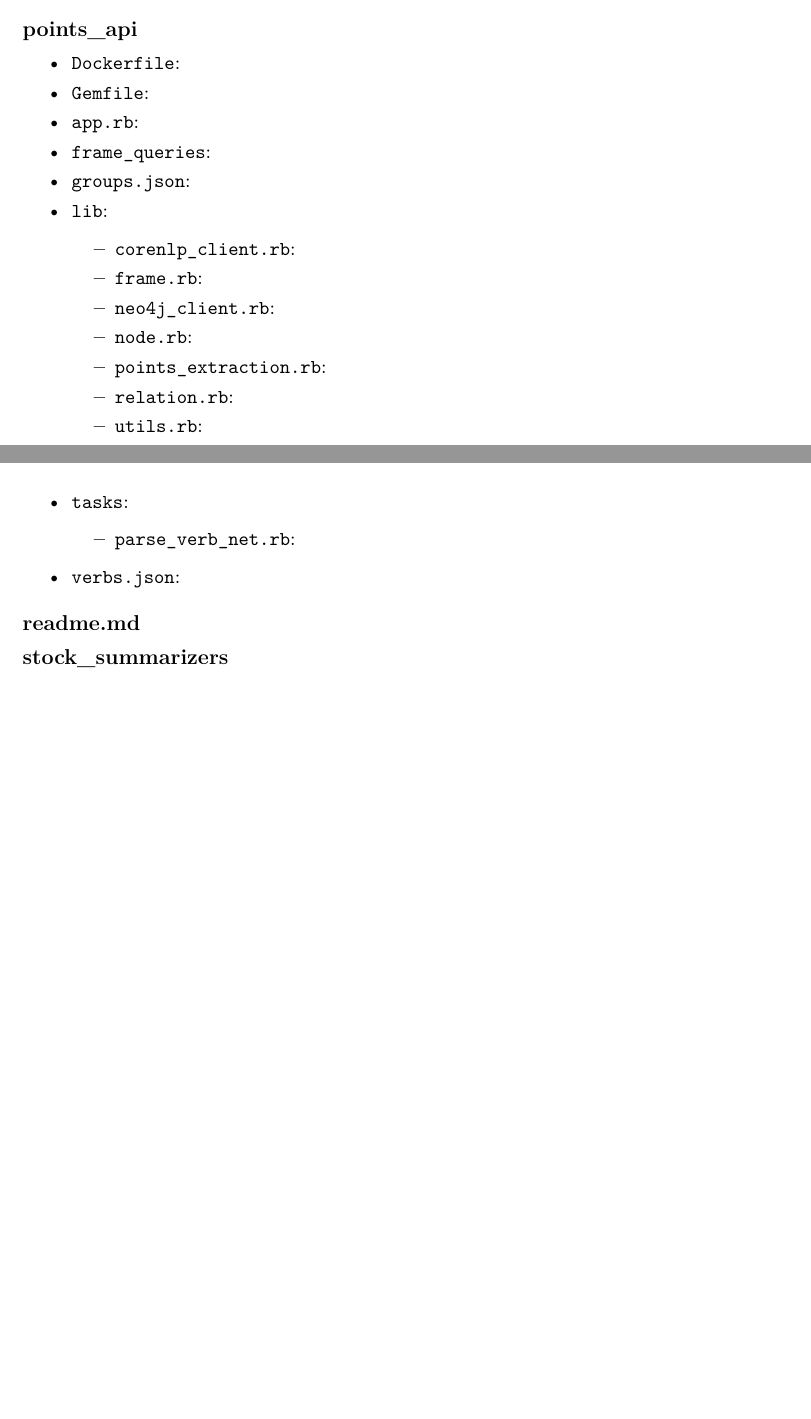
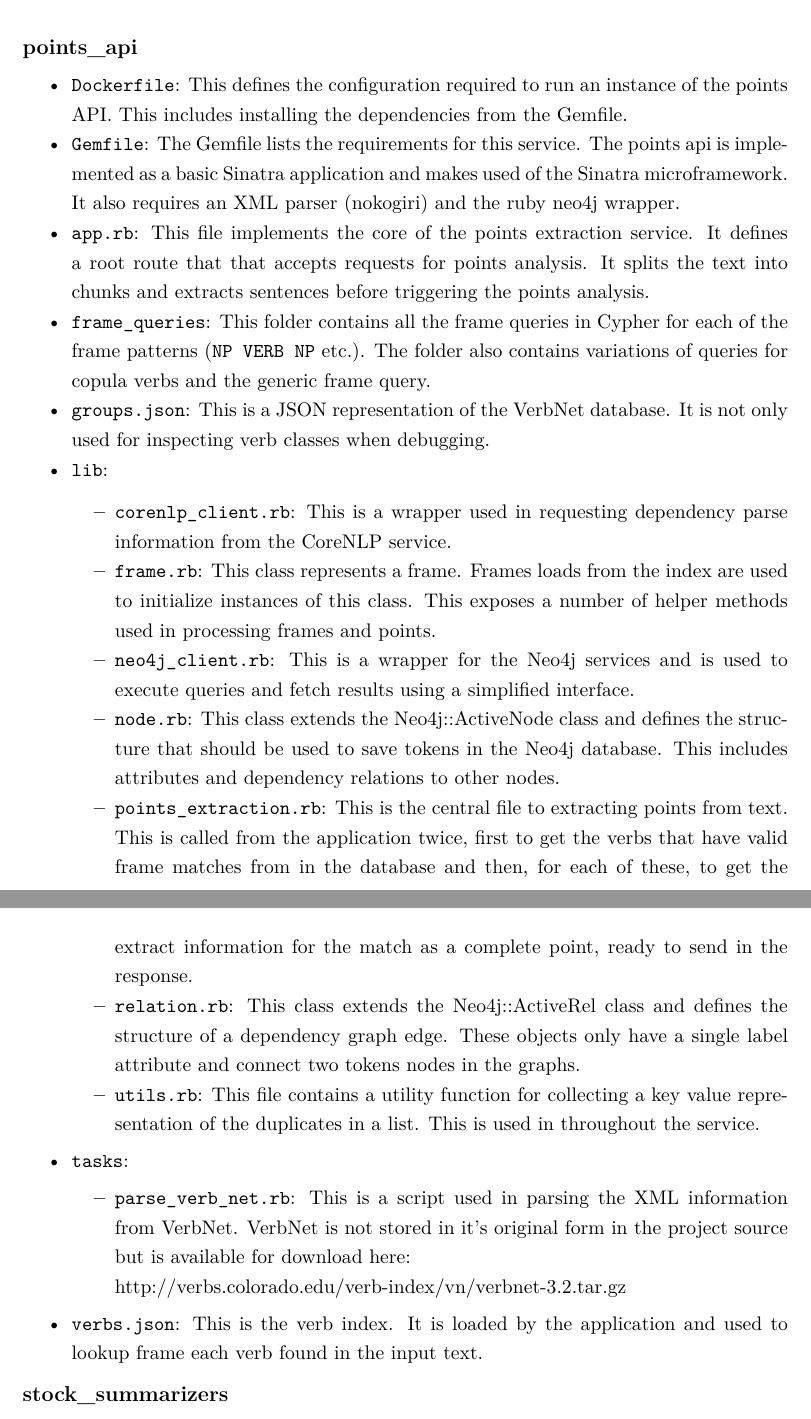
Before and after one commit to charlieegan3/standpoint, a LaTeX thesis (docs/report/abdnthesis.tex, which reads docs/report/includes/maintenance-manual.tex): two parts of pages 56 and 57 of 62 before the commit and two parts of pages 57 and 58 of 63 after it, joined at a grey line, cut so that both start at the same text, the shorter picture padded with empty space. Compiled offline with pdfLaTeX.

Commit message:
Complete 2/3 services in the directory listing

```diff
--- a/docs/report/includes/maintenance-manual.tex
+++ b/docs/report/includes/maintenance-manual.tex
@@ -162 +155,2 @@ summaries.
     \item
+      \texttt{survey/}: This folder contains a series of files that were used to generated the questionnaires for Studies 1 \& 2. These process summaries as exported by the summarizer into HTML that is read for use on Mechanical Turk's HIT interface.
@@ -164,57 +157,49 @@ summaries.
   \end{itemize}
 
 \subsection*{points\_api}
-
   \begin{itemize}
-
     \item
-  \texttt{Dockerfile}:
+      \texttt{Dockerfile}: This defines the configuration required to run an instance of the points API. This includes installing the dependencies from the Gemfile.
     \item
-  \texttt{Gemfile}:
+      \texttt{Gemfile}: The Gemfile lists the requirements for this service. The points api is implemented as a basic Sinatra application and makes used of the Sinatra microframework. It also requires an XML parser (nokogiri) and the ruby neo4j wrapper.
     \item
-  \texttt{app.rb}:
+      \texttt{app.rb}: This file implements the core of the points extraction service. It defines a root route that that accepts requests for points analysis. It splits the text into chunks and extracts sentences before triggering the points analysis.
     \item
-  \texttt{frame\_queries}:
+      \texttt{frame\_queries}: This folder contains all the frame queries in Cypher for each of the frame patterns (\texttt{NP VERB NP} etc.). The folder also contains variations of queries for copula verbs and the generic frame query.
     \item
-  \texttt{groups.json}:
+      \texttt{groups.json}: This is a JSON representation of the VerbNet database. It is not only used for inspecting verb classes when debugging.
     \item
       \texttt{lib}:
 
       \begin{itemize}
-
         \item
-    \texttt{corenlp\_client.rb}:
+          \texttt{corenlp\_client.rb}: This is a wrapper used in requesting dependency parse information from the CoreNLP service.
         \item
-    \texttt{frame.rb}:
+          \texttt{frame.rb}: This class represents a frame. Frames loads from the index are used to initialize instances of this class. This exposes a number of helper methods used in processing frames and points.
         \item
-    \texttt{neo4j\_client.rb}:
+          \texttt{neo4j\_client.rb}: This is a wrapper for the Neo4j services and is used to execute queries and fetch results using a simplified interface.
         \item
-    \texttt{node.rb}:
+          \texttt{node.rb}: This class extends the Neo4j::ActiveNode class and defines the structure that should be used to save tokens in the Neo4j database. This includes attributes and dependency relations to other nodes.
         \item
-    \texttt{points\_extraction.rb}:
+          \texttt{points\_extraction.rb}: This is the central file to extracting points from text. This is called from the application twice, first to get the verbs that have valid frame matches from in the database and then, for each of these, to get the extract information for the match as a complete point, ready to send in the response.
         \item
-    \texttt{relation.rb}:
+          \texttt{relation.rb}: This class extends the Neo4j::ActiveRel class and defines the structure of a dependency graph edge. These objects only have a single label attribute and connect two tokens nodes in the graphs.
         \item
-    \texttt{utils.rb}:
+          \texttt{utils.rb}: This file contains a utility function for collecting a key value representation of the duplicates in a list. This is used in throughout the service.
       \end{itemize}
     \item
       \texttt{tasks}:
 
       \begin{itemize}
-
         \item
-    \texttt{parse\_verb\_net.rb}:
+          \texttt{parse\_verb\_net.rb}: This is a script used in parsing the XML information from VerbNet. VerbNet is not stored in it's original form in the project source but is available for download here: \\ http://verbs.colorado.edu/verb-index/vn/verbnet-3.2.tar.gz
       \end{itemize}
     \item
-  \texttt{verbs.json}:
+      \texttt{verbs.json}: This is the verb index. It is loaded by the application and used to lookup frame each verb found in the input text.
   \end{itemize}
 
-\subsection*{readme.md}
-
 \subsection*{stock\_summarizers}
-
   \begin{itemize}
-
     \item
       \texttt{summarizer\_topic.py}:
   \end{itemize}
```
Also changed, not shown: docs/report/includes/maintenance-manual.tex (50 more changed lines). Lines whose indentation alone changed are shown as unchanged.
